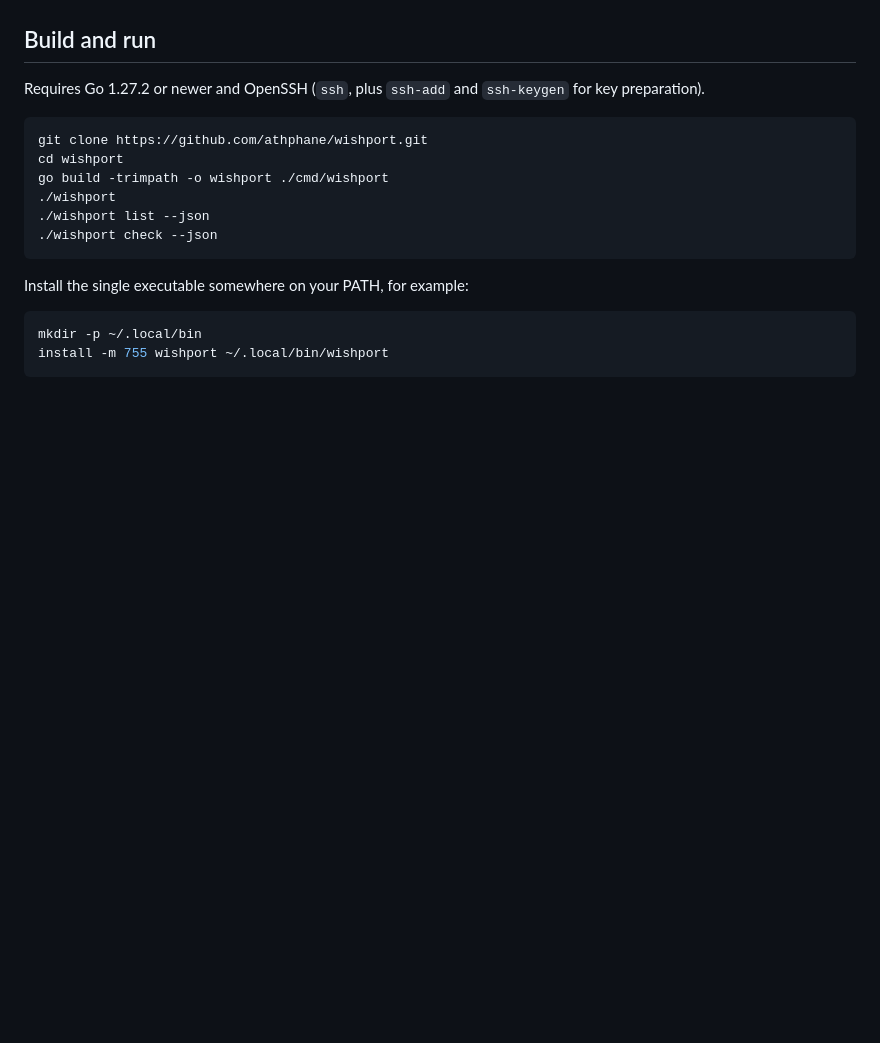
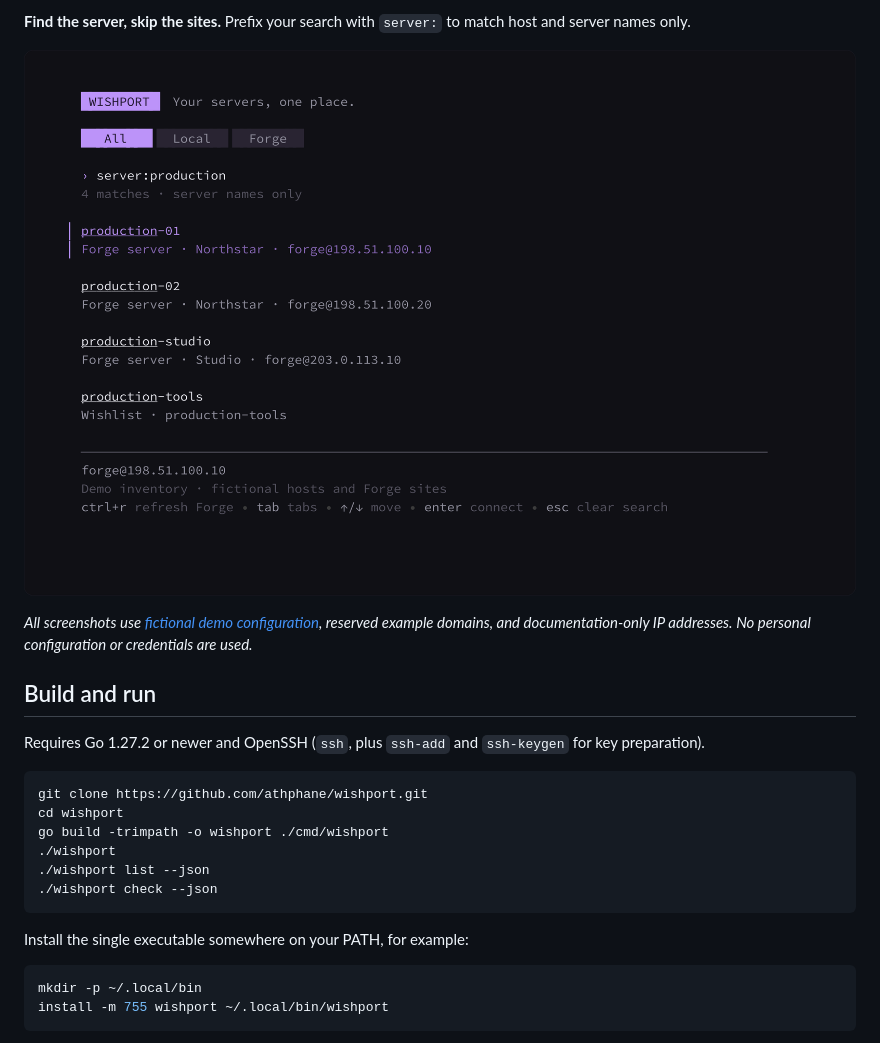
Before and after one commit to athphane/wishport, a Markdown page: README.md, the part around one of its changes. Drawn GitHub-style; pictures changed too: assets/screenshots/search.png (added); folded sections open; blank space fills up the shorter version.

```diff
--- a/README.md
+++ b/README.md
@@ -10,3 +24,10 @@ This is an independent Go application with original code. It has no dependency o
+**Find the server, skip the sites.** Prefix your search with `server:` to match host and server names only.
+
+![Wishport searching server:production across fictional Forge servers and Wishlist hosts](assets/screenshots/search.png)
+
+</details>
+
+*All screenshots use [fictional demo configuration](scripts/screenshots/README.md), reserved example domains, and documentation-only IP addresses. No personal configuration or credentials are used.*
 
 ## Build and run
 
```
Also changed, not shown: other parts of README.md (+14 -0 lines), scripts/screenshots/README.md (added, +23 -0 lines), assets/screenshots/directory.png (added), assets/screenshots/forge.png (added), 6 other files.
